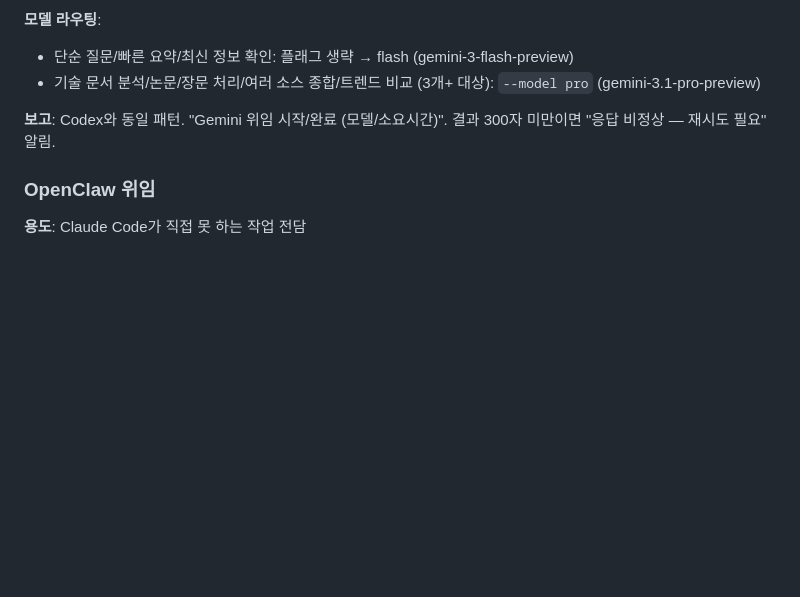
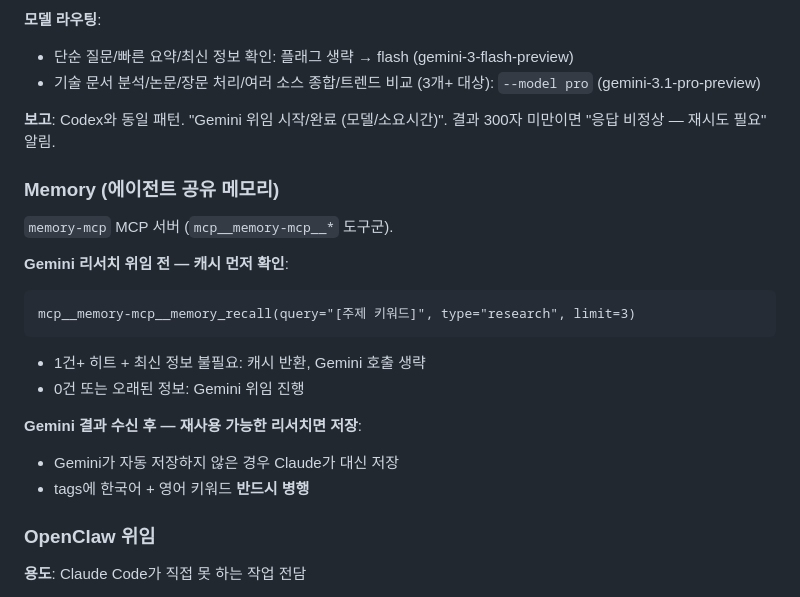
Before and after one commit to lumatic2/agent-orchestration, a Markdown page: adapters/claude_global.md, the part around the change. Drawn GitHub-style; blank space fills up the shorter version.

````diff
--- a/adapters/claude_global.md
+++ b/adapters/claude_global.md
@@ -85,6 +85,21 @@
 - 기술 문서 분석/논문/장문 처리/여러 소스 종합/트렌드 비교 (3개+ 대상): `--model pro` (gemini-3.1-pro-preview)
 
 **보고**: Codex와 동일 패턴. "Gemini 위임 시작/완료 (모델/소요시간)". 결과 300자 미만이면 "응답 비정상 — 재시도 필요" 알림.
+
+### Memory (에이전트 공유 메모리)
+
+`memory-mcp` MCP 서버 (`mcp__memory-mcp__*` 도구군).
+
+**Gemini 리서치 위임 전 — 캐시 먼저 확인**:
+```
+mcp__memory-mcp__memory_recall(query="[주제 키워드]", type="research", limit=3)
+```
+- 1건+ 히트 + 최신 정보 불필요: 캐시 반환, Gemini 호출 생략
+- 0건 또는 오래된 정보: Gemini 위임 진행
+
+**Gemini 결과 수신 후 — 재사용 가능한 리서치면 저장**:
+- Gemini가 자동 저장하지 않은 경우 Claude가 대신 저장
+- tags에 한국어 + 영어 키워드 **반드시 병행**
 
 ### OpenClaw 위임
 
````
Also changed, not shown: adapters/gemini.md (+19 -0 lines).
